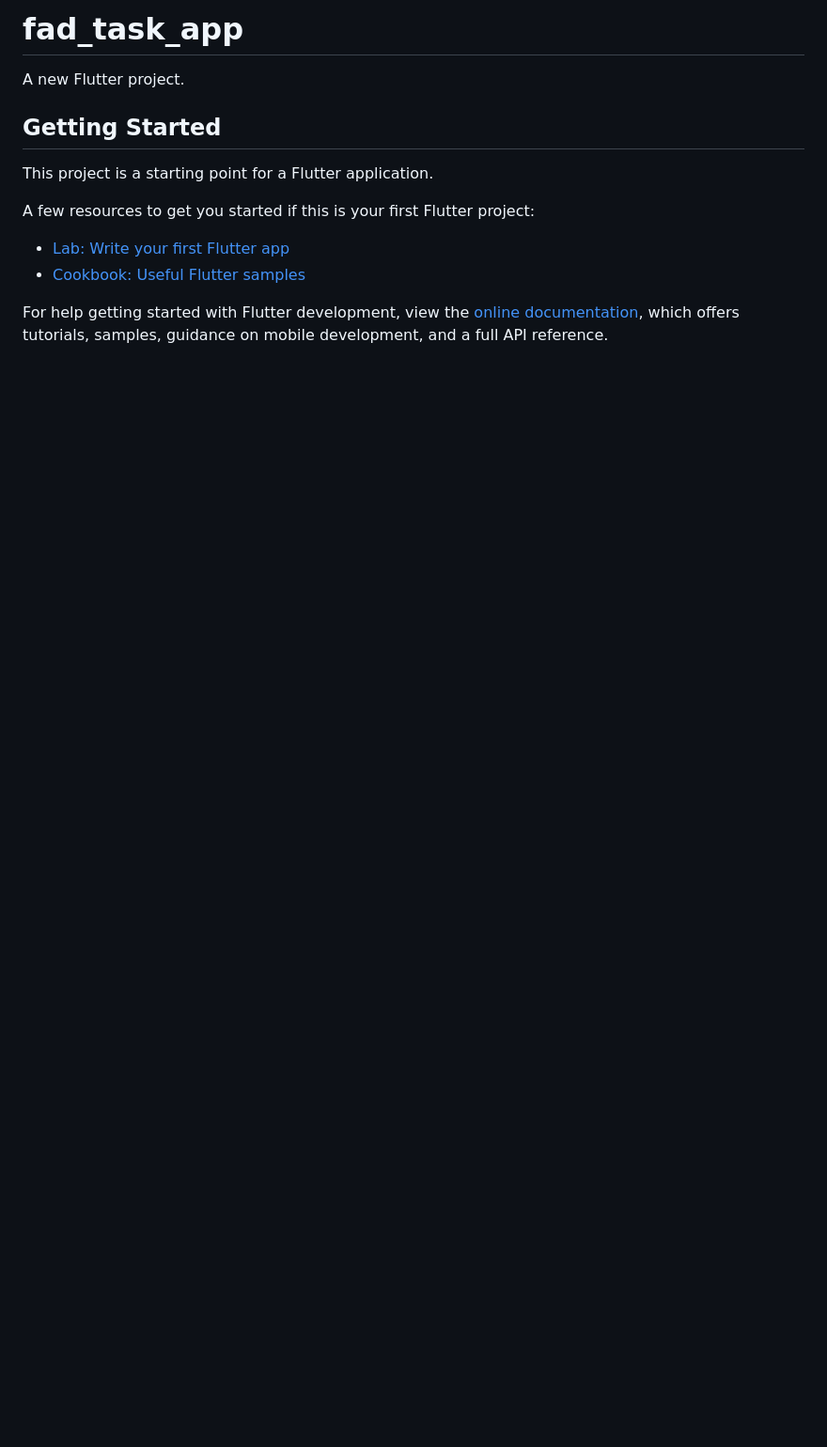
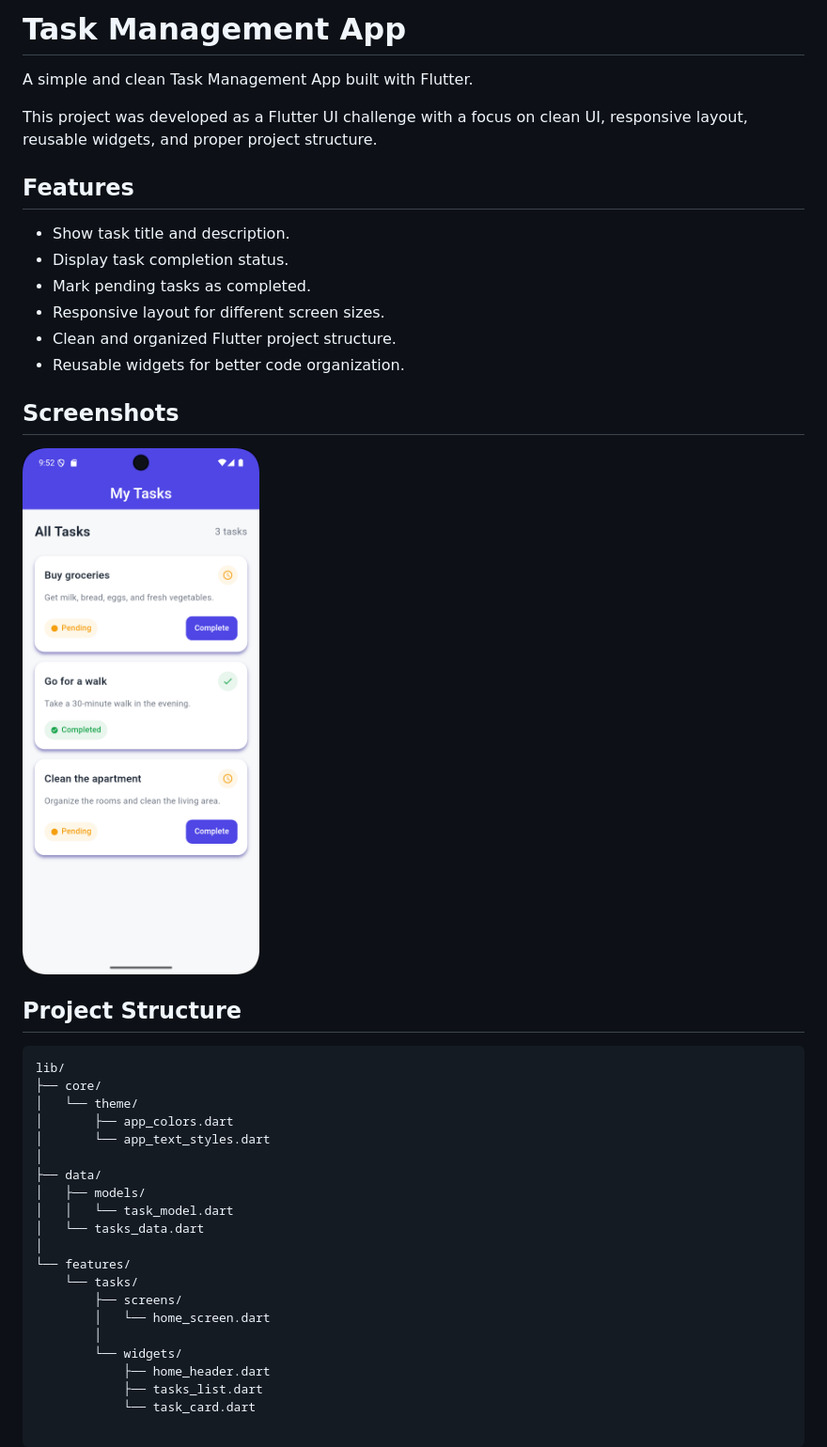
Before and after one commit to AmrReda92/MY-TASK-FAD, a Markdown page: README.md, the part around the change. Shown: that part at 94% size. Rendered like a GitHub page; pictures changed too: screenshots/task.png (added); blank space fills up the shorter version.

Commit message:
added project README and screenshot

````diff
--- a/README.md
+++ b/README.md
@@ -1,16 +1,42 @@
-# fad_task_app
+# Task Management App
 
-A new Flutter project.
+A simple and clean Task Management App built with Flutter.
 
-## Getting Started
+This project was developed as a Flutter UI challenge with a focus on clean UI, responsive layout, reusable widgets, and proper project structure.
 
-This project is a starting point for a Flutter application.
+## Features
 
-A few resources to get you started if this is your first Flutter project:
+- Show task title and description.
+- Display task completion status.
+- Mark pending tasks as completed.
+- Responsive layout for different screen sizes.
+- Clean and organized Flutter project structure.
+- Reusable widgets for better code organization.
 
-- [Lab: Write your first Flutter app](https://docs.flutter.dev/get-started/codelab)
-- [Cookbook: Useful Flutter samples](https://docs.flutter.dev/cookbook)
+## Screenshots
 
-For help getting started with Flutter development, view the
-[online documentation](https://docs.flutter.dev/), which offers tutorials,
-samples, guidance on mobile development, and a full API reference.
+![Task Management App](screenshots/task.png)
+
+## Project Structure
+
+```text
+lib/
+├── core/
+│   └── theme/
+│       ├── app_colors.dart
+│       └── app_text_styles.dart
+│
+├── data/
+│   ├── models/
+│   │   └── task_model.dart
+│   └── tasks_data.dart
+│
+└── features/
+    └── tasks/
+        ├── screens/
+        │   └── home_screen.dart
+        │
+        └── widgets/
+            ├── home_header.dart
+            ├── tasks_list.dart
+            └── task_card.dart
````
